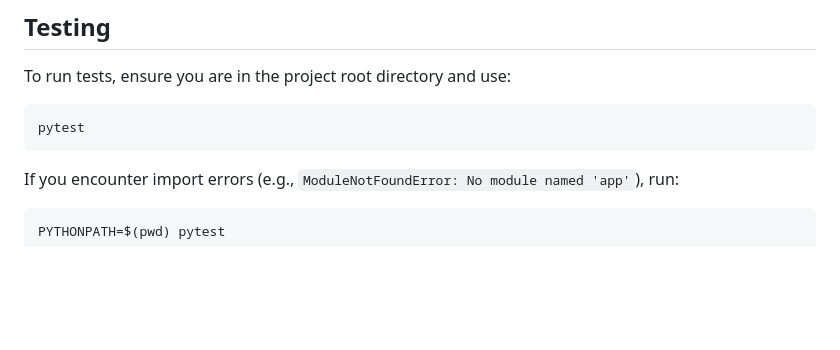
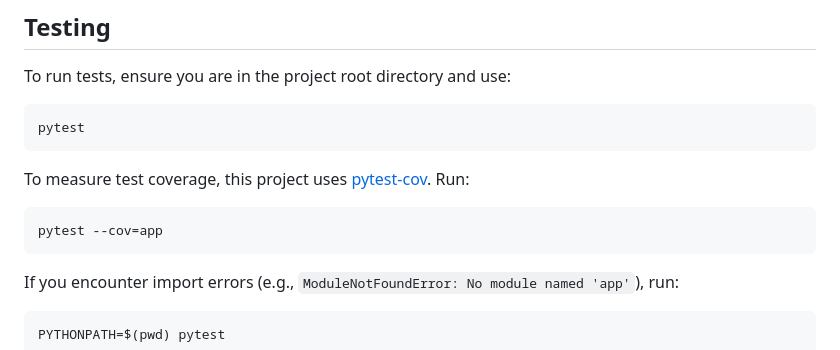
Before and after one commit to limsammy/guildroster, a Markdown page: README.md, the part around the change. GitHub-like rendering; blank space fills up the shorter version.

Commit message:
Update readme to use pytest-cov

````diff
--- a/README.md
+++ b/README.md
@@ -196,6 +196,12 @@ To run tests, ensure you are in the project root directory and use:
 pytest
 ```
 
+To measure test coverage, this project uses [pytest-cov](https://pytest-cov.readthedocs.io/). Run:
+
+```bash
+pytest --cov=app
+```
+
 If you encounter import errors (e.g., `ModuleNotFoundError: No module named 'app'`), run:
 
 ```bash
````
